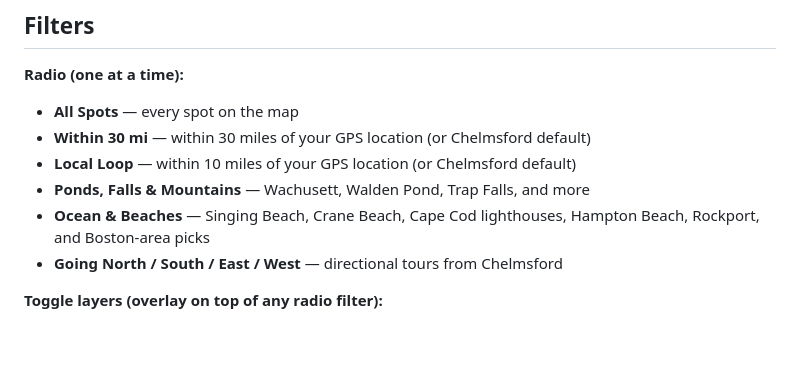
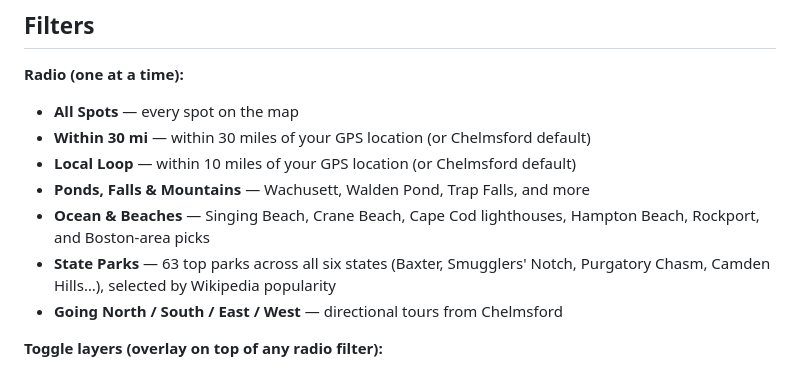
Before and after one commit to jdinino/NiceViews, a Markdown page: README.md, the part around the change. Drawn GitHub-style; blank space fills up the shorter version.

Commit message:
README: document State Parks filter
Co-Authored-By: Claude Fable 5 <noreply@anthropic.com>

```diff
--- a/README.md
+++ b/README.md
@@ -29,6 +29,7 @@ Interactive map of scenic viewpoints, hidden gems, waterfalls, beaches, mountain
 - **Local Loop** — within 10 miles of your GPS location (or Chelmsford default)
 - **Ponds, Falls & Mountains** — Wachusett, Walden Pond, Trap Falls, and more
 - **Ocean & Beaches** — Singing Beach, Crane Beach, Cape Cod lighthouses, Hampton Beach, Rockport, and Boston-area picks
+- **State Parks** — 63 top parks across all six states (Baxter, Smugglers' Notch, Purgatory Chasm, Camden Hills…), selected by Wikipedia popularity
 - **Going North / South / East / West** — directional tours from Chelmsford
 
 **Toggle layers (overlay on top of any radio filter):**
```
